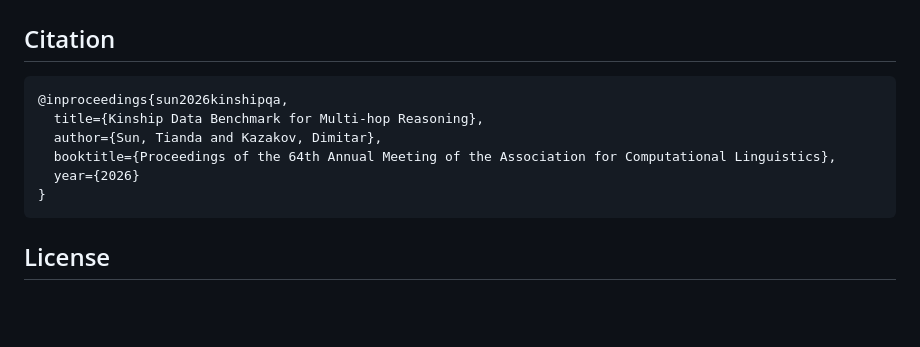
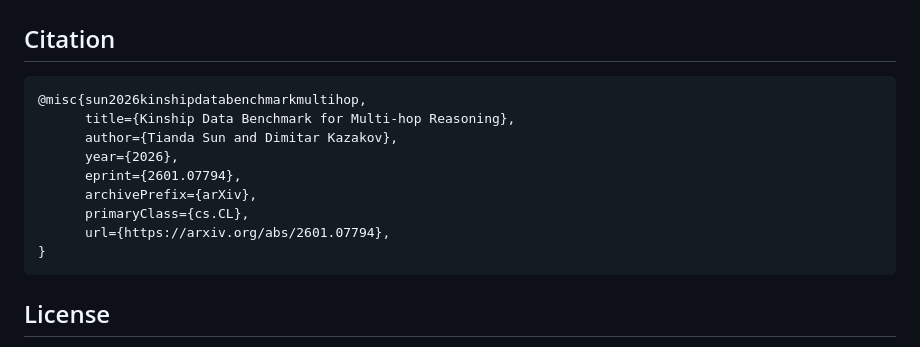
Before and after one commit to TiandaSun/Kinship-Data-Benchmark-for-Multi-hop-Reasoning, a Markdown page: README.md, the part around the change. GitHub-like rendering; blank space fills up the shorter version.

Commit message:
Revise citation for Kinship Data Benchmark
Updated citation format for the Kinship Data Benchmark.

````diff
--- a/README.md
+++ b/README.md
@@ -108,11 +108,14 @@ Each question in the JSONL files contains:
 ## Citation
 
 ```bibtex
-@inproceedings{sun2026kinshipqa,
-  title={Kinship Data Benchmark for Multi-hop Reasoning},
-  author={Sun, Tianda and Kazakov, Dimitar},
-  booktitle={Proceedings of the 64th Annual Meeting of the Association for Computational Linguistics},
-  year={2026}
+@misc{sun2026kinshipdatabenchmarkmultihop,
+      title={Kinship Data Benchmark for Multi-hop Reasoning},
+      author={Tianda Sun and Dimitar Kazakov},
+      year={2026},
+      eprint={2601.07794},
+      archivePrefix={arXiv},
+      primaryClass={cs.CL},
+      url={https://arxiv.org/abs/2601.07794},
 }
 ```
 
````
